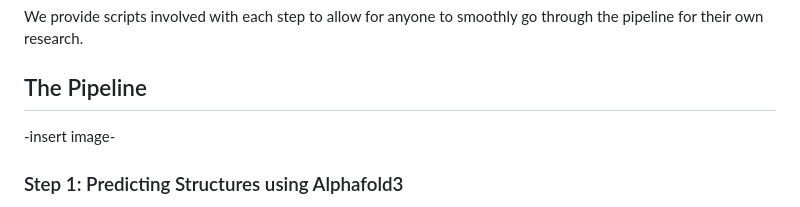
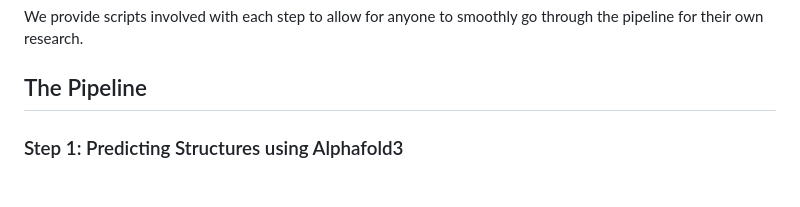
Before and after one commit to Jodh/GSSS, a Markdown page: README.md, the part around the change. Rendered like a GitHub page.

```diff
--- a/README.md
+++ b/README.md
@@ -9,7 +9,6 @@ Aim of SHARP is to provide a series of steps that can assist scientists to find
 We provide scripts involved with each step to allow for anyone to smoothly go through the pipeline for their own research.
 
 ## The Pipeline
--insert image-
 ### Step 1: Predicting Structures using Alphafold3
 The structures for genes with unknown functions can be predicted using the alphafold 3 model. If you have smaller volumes of genes to predict we recommend using the web interface for [alphafold3](https://alphafoldserver.com/) or [colabfold](https://github.com/sokrypton/ColabFold).
 
```
